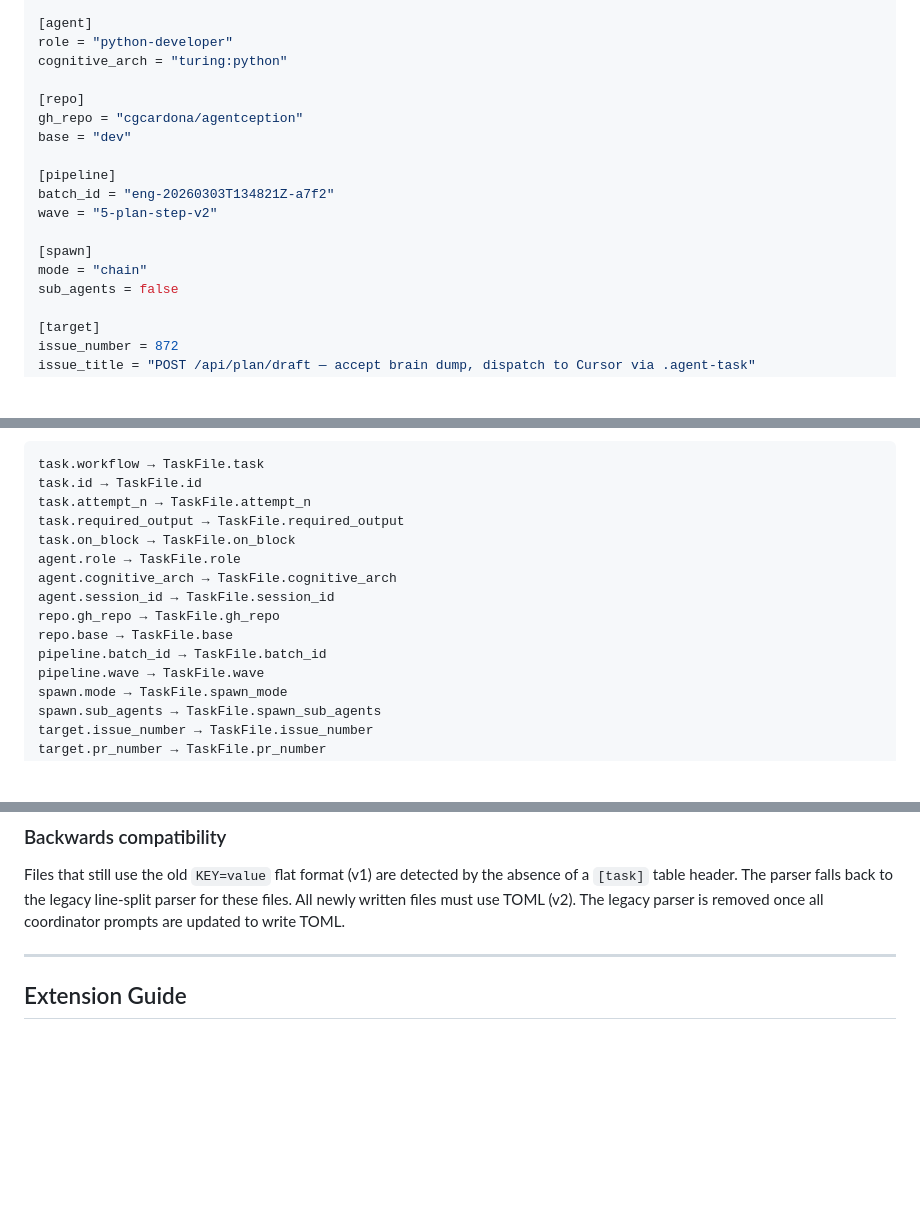
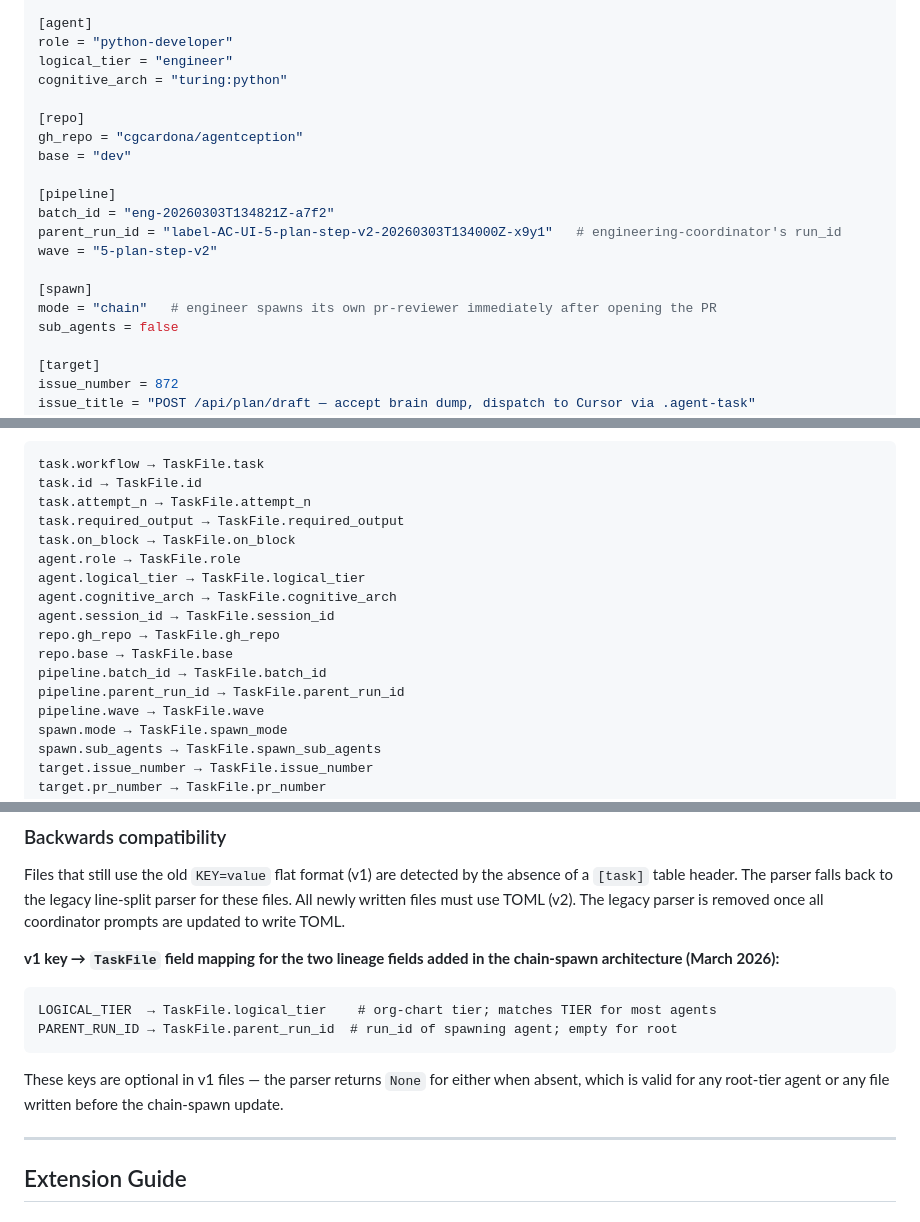
Before and after one commit to cgcardona/agentception, a Markdown page: .agentception/agent-task-spec.md, 3 parts joined by grey strips. Rendered like a GitHub page; blank space fills up the shorter version.

Commit message:
docs: update agent-task-spec.md with logical_tier and parent_run_id
Add the two lineage fields introduced by the chain-spawn architecture:

- [agent].logical_tier — organisational tier for the virtual org chart
- [pipeline].parent_run_id — run_id of the physically-spawning agent

Changes:
- [agent] field table: new logical_tier row with full description
- [pipeline] field table: new parent_run_id row explaining the
  engineer→reviewer chain-spawn relationship
- Parser contract table: added both TOML→TaskFile mappings
- Backwards compatibility section: documents v1 flat-format keys
  LOGICAL_TIER and PARENT_RUN_ID (optional, None when absent)
- Issue-to-PR complete example updated with both new fields

````diff
--- a/.agentception/agent-task-spec.md
+++ b/.agentception/agent-task-spec.md
@@ -369,6 +371,7 @@ on_block = "stop"
 
 [agent]
 role = "python-developer"
+logical_tier = "engineer"
 cognitive_arch = "turing:python"
 
 [repo]
@@ -377,10 +380,11 @@ base = "dev"
 
 [pipeline]
 batch_id = "eng-20260303T134821Z-a7f2"
+parent_run_id = "label-AC-UI-5-plan-step-v2-20260303T134000Z-x9y1"   # engineering-coordinator's run_id
 wave = "5-plan-step-v2"
 
 [spawn]
-mode = "chain"
+mode = "chain"   # engineer spawns its own pr-reviewer immediately after opening the PR
 sub_agents = false
 
 [target]
@@ -519,11 +523,13 @@ task.attempt_n → TaskFile.attempt_n
 task.required_output → TaskFile.required_output
 task.on_block → TaskFile.on_block
 agent.role → TaskFile.role
+agent.logical_tier → TaskFile.logical_tier
 agent.cognitive_arch → TaskFile.cognitive_arch
 agent.session_id → TaskFile.session_id
 repo.gh_repo → TaskFile.gh_repo
 repo.base → TaskFile.base
 pipeline.batch_id → TaskFile.batch_id
+pipeline.parent_run_id → TaskFile.parent_run_id
 pipeline.wave → TaskFile.wave
 spawn.mode → TaskFile.spawn_mode
 spawn.sub_agents → TaskFile.spawn_sub_agents
@@ -547,6 +553,17 @@ of a `[task]` table header. The parser falls back to the legacy line-split parse
 these files. All newly written files must use TOML (v2). The legacy parser is removed
 once all coordinator prompts are updated to write TOML.
 
+**v1 key → `TaskFile` field mapping for the two lineage fields added in the
+chain-spawn architecture (March 2026):**
+
+```
+LOGICAL_TIER  → TaskFile.logical_tier    # org-chart tier; matches TIER for most agents
+PARENT_RUN_ID → TaskFile.parent_run_id  # run_id of spawning agent; empty for root
+```
+
+These keys are optional in v1 files — the parser returns `None` for either when absent,
+which is valid for any root-tier agent or any file written before the chain-spawn update.
+
 ---
 
 ## Extension Guide
````
Also changed, not shown: other parts of .agentception/agent-task-spec.md (+2 -0 lines).
